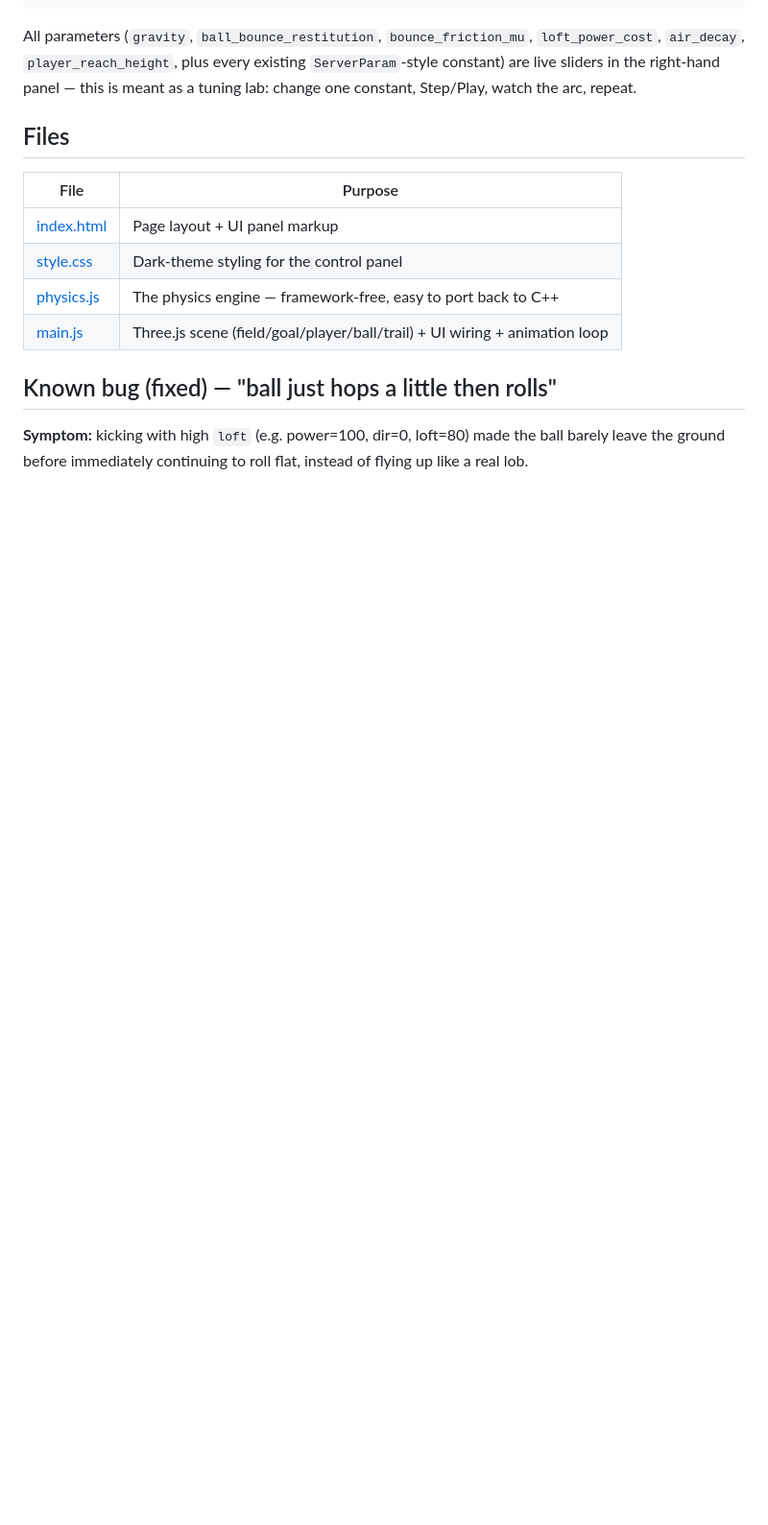
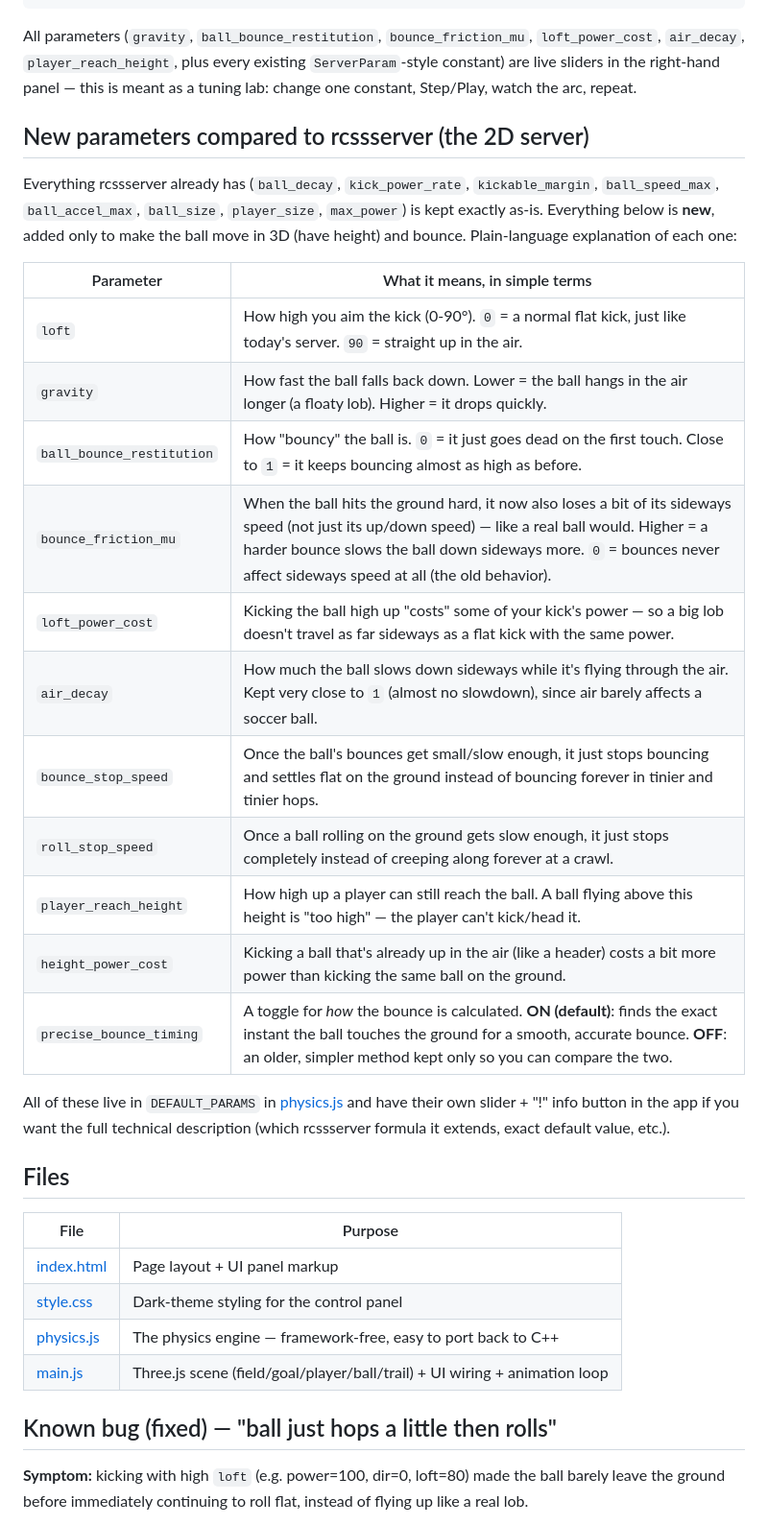
Before and after one commit to rcsoccersim2-5D/3d-kick-lab, a Markdown page: README.md, the part around the change. Shown at 96% size. Drawn GitHub-style; blank space fills up the shorter version.

Commit message:
Add new parameters for 3D ball movement and bouncing mechanics in README

```diff
--- a/README.md
+++ b/README.md
@@ -76,6 +76,32 @@ All parameters (`gravity`, `ball_bounce_restitution`, `bounce_friction_mu`,
 `ServerParam`-style constant) are live sliders in the right-hand panel — this
 is meant as a tuning lab: change one constant, Step/Play, watch the arc,
 repeat.
+
+## New parameters compared to rcssserver (the 2D server)
+
+Everything rcssserver already has (`ball_decay`, `kick_power_rate`,
+`kickable_margin`, `ball_speed_max`, `ball_accel_max`, `ball_size`,
+`player_size`, `max_power`) is kept exactly as-is. Everything below is
+**new**, added only to make the ball move in 3D (have height) and bounce.
+Plain-language explanation of each one:
+
+| Parameter | What it means, in simple terms |
+|---|---|
+| `loft` | How high you aim the kick (0-90°). `0` = a normal flat kick, just like today's server. `90` = straight up in the air. |
+| `gravity` | How fast the ball falls back down. Lower = the ball hangs in the air longer (a floaty lob). Higher = it drops quickly. |
+| `ball_bounce_restitution` | How "bouncy" the ball is. `0` = it just goes dead on the first touch. Close to `1` = it keeps bouncing almost as high as before. |
+| `bounce_friction_mu` | When the ball hits the ground hard, it now also loses a bit of its sideways speed (not just its up/down speed) — like a real ball would. Higher = a harder bounce slows the ball down sideways more. `0` = bounces never affect sideways speed at all (the old behavior). |
+| `loft_power_cost` | Kicking the ball high up "costs" some of your kick's power — so a big lob doesn't travel as far sideways as a flat kick with the same power. |
+| `air_decay` | How much the ball slows down sideways while it's flying through the air. Kept very close to `1` (almost no slowdown), since air barely affects a soccer ball. |
+| `bounce_stop_speed` | Once the ball's bounces get small/slow enough, it just stops bouncing and settles flat on the ground instead of bouncing forever in tinier and tinier hops. |
+| `roll_stop_speed` | Once a ball rolling on the ground gets slow enough, it just stops completely instead of creeping along forever at a crawl. |
+| `player_reach_height` | How high up a player can still reach the ball. A ball flying above this height is "too high" — the player can't kick/head it. |
+| `height_power_cost` | Kicking a ball that's already up in the air (like a header) costs a bit more power than kicking the same ball on the ground. |
+| `precise_bounce_timing` | A toggle for *how* the bounce is calculated. **ON (default)**: finds the exact instant the ball touches the ground for a smooth, accurate bounce. **OFF**: an older, simpler method kept only so you can compare the two. |
+
+All of these live in `DEFAULT_PARAMS` in [physics.js](physics.js) and have
+their own slider + "!" info button in the app if you want the full technical
+description (which rcssserver formula it extends, exact default value, etc.).
 
 ## Files
 
```
